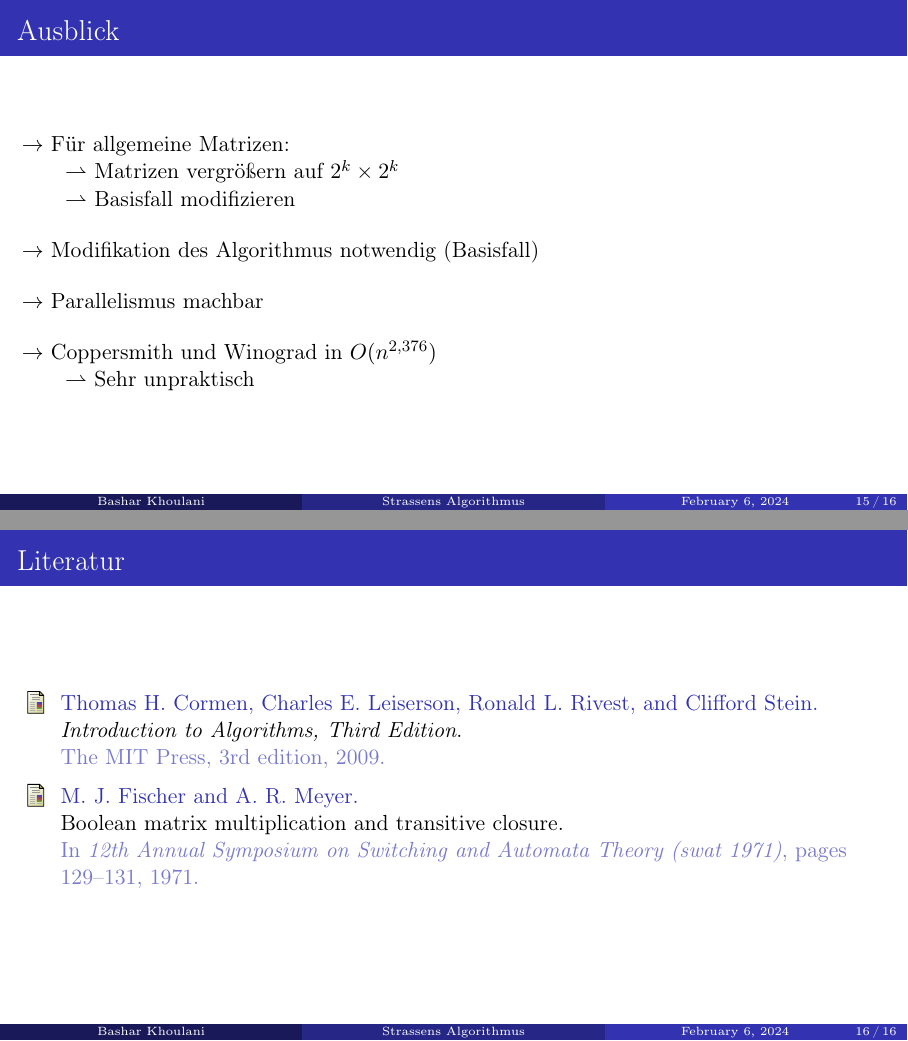
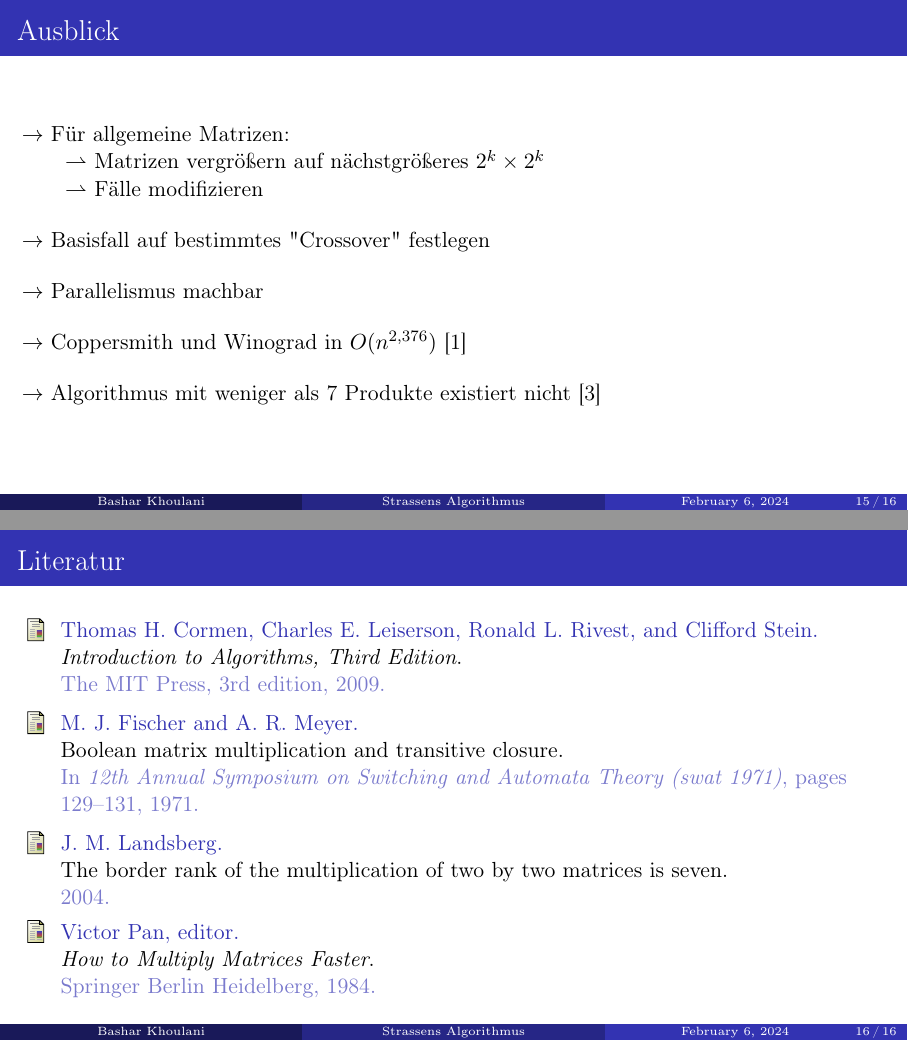
Before and after one commit to basharkhoulani/Seminar-Theoretical-Informatics-Presentation, LaTeX slides (main.tex, which reads sem.bib): pages 65 and 66 of 66, joined at a grey line. Compiled offline with pdfLaTeX.

Commit message:
Final commit

```diff
--- a/main.tex
+++ b/main.tex
@@ -675,20 +683,21 @@ Behauptung: Es gilt $A\cdot B = C$:
 \begin{frame}{Ausblick}
     $\rightarrow$ Für allgemeine Matrizen:
 
-    \qquad $\rightharpoonup$ Matrizen vergrößern auf $2^k \times 2^k$
+    \qquad $\rightharpoonup$ Matrizen vergrößern auf nächstgrößeres $2^k \times 2^k$
 
-    \qquad $\rightharpoonup$ Basisfall modifizieren
+    \qquad $\rightharpoonup$ Fälle modifizieren
+
     \bigskip
+    $\rightarrow$ Basisfall auf bestimmtes "Crossover" festlegen
 
-    $\rightarrow$ Modifikation des Algorithmus notwendig (Basisfall)
     \bigskip
-
     $\rightarrow$ Parallelismus machbar
 
     \bigskip
-    $\rightarrow$ Coppersmith und Winograd in $O(n^{2,376})$
+    $\rightarrow$ Coppersmith und Winograd in $O(n^{2,376})$ \cite{10.5555/1614191}
 
-    \qquad $\rightharpoonup$ Sehr unpraktisch
+    \bigskip
+    $\rightarrow$ Algorithmus mit weniger als 7 Produkte existiert nicht \cite{https://doi.org/10.48550/arxiv.math/0407224}
 \end{frame}
 
 \section{Literatur}
--- a/sem.bib
+++ b/sem.bib
@@ -18,0 +22,16 @@ edition = {3rd},
+  author = {Landsberg,  J. M.},
+  keywords = {Algebraic Geometry (math.AG),  Numerical Analysis (math.NA),  FOS: Mathematics,  FOS: Mathematics,  68Q17},
+  title = {The border rank of the multiplication of two by two matrices is seven},
+  publisher = {arXiv},
+  year = {2004},
+  copyright = {Assumed arXiv.org perpetual,  non-exclusive license to distribute this article for submissions made before January 2004}
+}
+
+@book{1984,
+  doi = {10.1007/3-540-13866-8},
+  url = {https://doi.org/10.1007/3-540-13866-8} ,
+  year = {1984},
+  publisher = {Springer Berlin Heidelberg},
+  editor = {Victor Pan},
+  title = {How to Multiply Matrices Faster}
+}
```
Also changed, not shown: basisfallmod.png, basisfallnot.png, main.tex (28 more changed lines), sem.bib (3 more changed lines).
